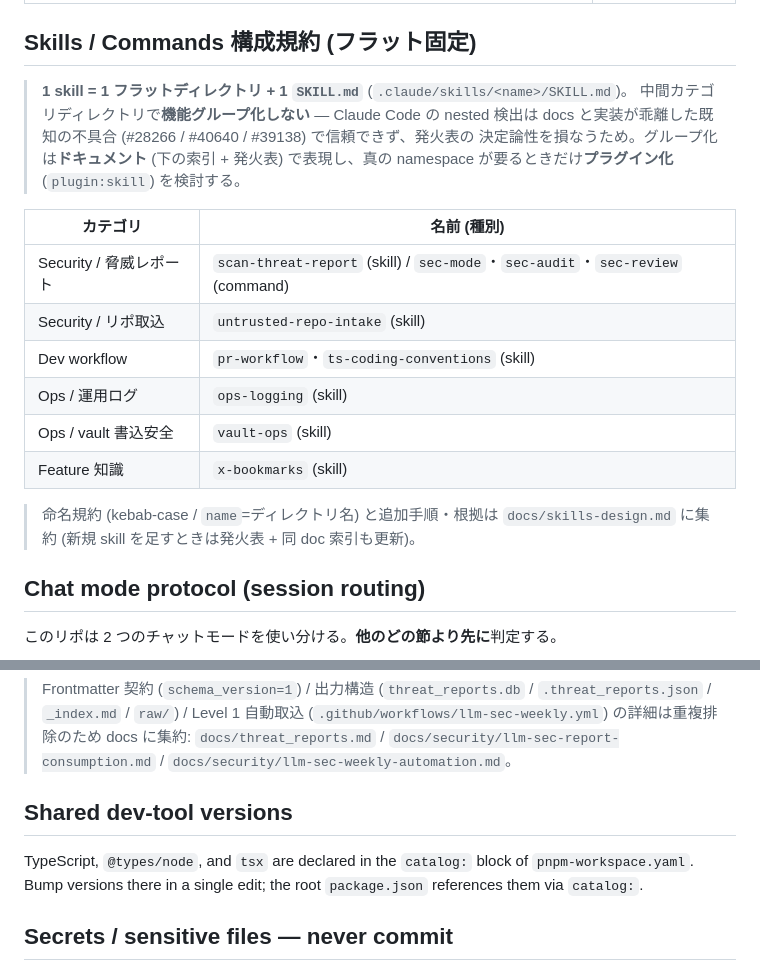
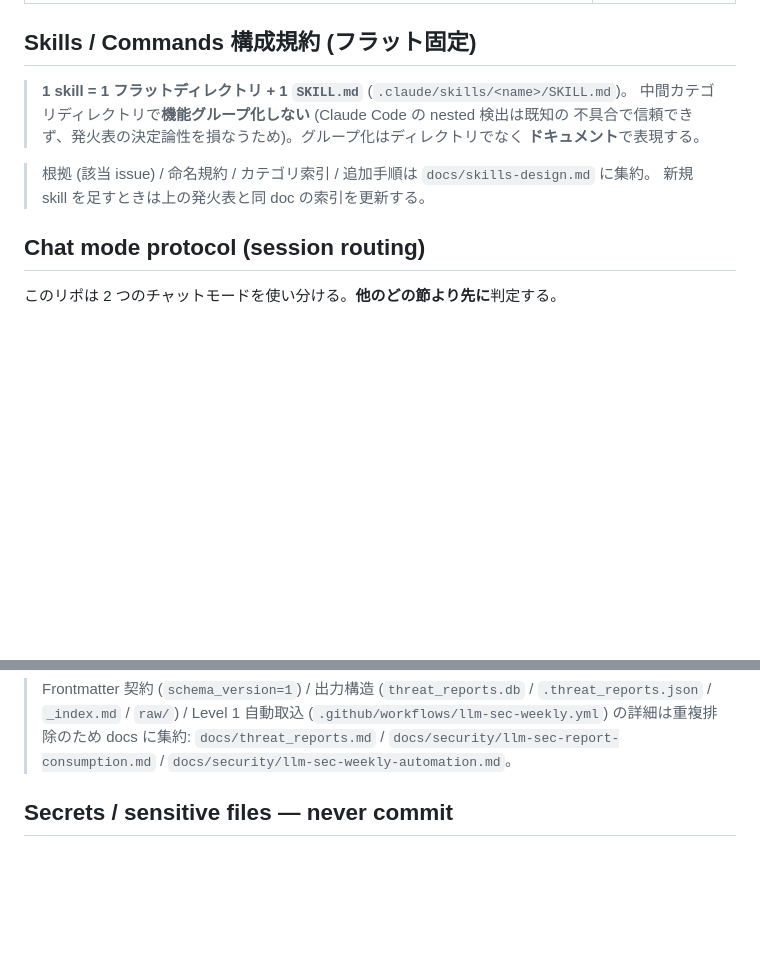
Before and after one commit to theosera/obsidian-ai-pipeline, a Markdown page: CLAUDE.md, 2 parts joined by grey strips. Drawn GitHub-style; blank space fills up the shorter version.

Commit message:
docs(claude): trim derivable content from CLAUDE.md
`Shared dev-tool versions` 節を削除し、`Skills / Commands 構成規約` を
`docs/skills-design.md` へのポインタに圧縮する。いずれもコードベースから
導出可能な内容で、常時ロードのコンテキストを約 550 トークン削減する。

安全側の禁止事項 (Trust Boundary / Secrets / MCP 権限 / Secret-pattern SLA) と
スキル発火表は一切変更していない。

Co-Authored-By: Claude Opus 5 (1M context) <noreply@anthropic.com>

```diff
--- a/CLAUDE.md
+++ b/CLAUDE.md
@@ -29,22 +29,12 @@ conventions and feature knowledge live in `.claude/skills/` and load on demand.
 ## Skills / Commands 構成規約 (フラット固定)
 
 > **1 skill = 1 フラットディレクトリ + 1 `SKILL.md`** (`.claude/skills/<name>/SKILL.md`)。
-> 中間カテゴリディレクトリで**機能グループ化しない** — Claude Code の nested 検出は
-> docs と実装が乖離した既知の不具合 (#28266 / #40640 / #39138) で信頼できず、発火表の
-> 決定論性を損なうため。グループ化は**ドキュメント** (下の索引 + 発火表) で表現し、真の
-> namespace が要るときだけ**プラグイン化** (`plugin:skill`) を検討する。
+> 中間カテゴリディレクトリで**機能グループ化しない** (Claude Code の nested 検出は既知の
+> 不具合で信頼できず、発火表の決定論性を損なうため)。グループ化はディレクトリでなく
+> **ドキュメント**で表現する。
 
-| カテゴリ | 名前 (種別) |
-|---|---|
-| Security / 脅威レポート | `scan-threat-report` (skill) / `sec-mode`・`sec-audit`・`sec-review` (command) |
-| Security / リポ取込 | `untrusted-repo-intake` (skill) |
-| Dev workflow | `pr-workflow`・`ts-coding-conventions` (skill) |
-| Ops / 運用ログ | `ops-logging` (skill) |
-| Ops / vault 書込安全 | `vault-ops` (skill) |
-| Feature 知識 | `x-bookmarks` (skill) |
-
-> 命名規約 (kebab-case / `name`=ディレクトリ名) と追加手順・根拠は
-> `docs/skills-design.md` に集約 (新規 skill を足すときは発火表 + 同 doc 索引も更新)。
+> 根拠 (該当 issue) / 命名規約 / カテゴリ索引 / 追加手順は `docs/skills-design.md` に集約。
+> 新規 skill を足すときは上の発火表と同 doc の索引を更新する。
 
 ## Chat mode protocol (session routing)
 
@@ -105,12 +95,6 @@ LLM セキュリティ週次レポート本文は **untrusted external input**
 > (`.github/workflows/llm-sec-weekly.yml`) の詳細は重複排除のため docs に集約:
 > `docs/threat_reports.md` / `docs/security/llm-sec-report-consumption.md` /
 > `docs/security/llm-sec-weekly-automation.md`。
-
-## Shared dev-tool versions
-
-TypeScript, `@types/node`, and `tsx` are declared in the `catalog:` block of
-`pnpm-workspace.yaml`. Bump versions there in a single edit; the root
-`package.json` references them via `catalog:`.
 
 ## Secrets / sensitive files — never commit
 
```
